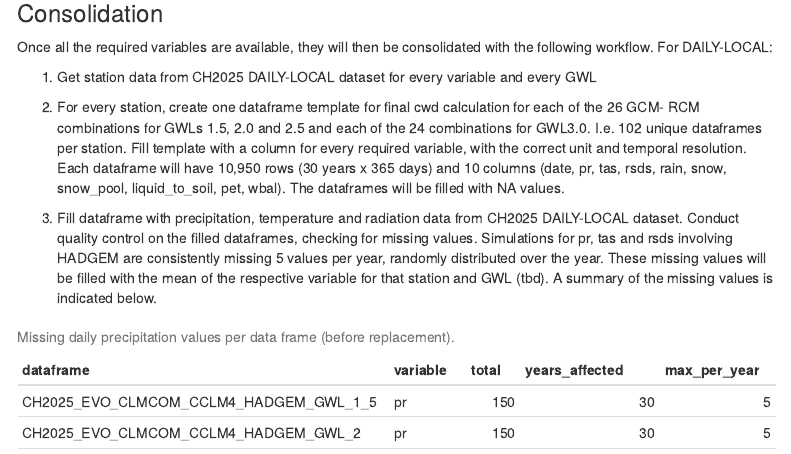
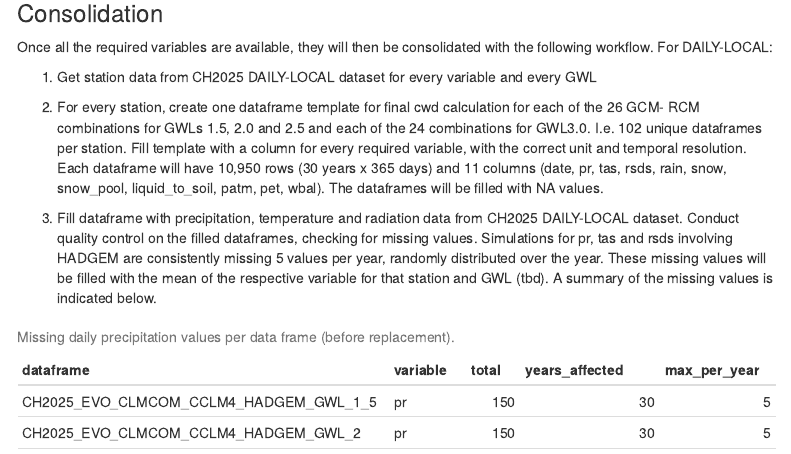
Before and after one commit to geco-bern/cwd_CH2025, an R Markdown document (vignettes/Proposal.Rmd): the page in a window 1100 px wide, from 3270 px down. Rendered offline with R 4.5, knitr and Pandoc, with nearby package versions; some code elsewhere in the file could not run offline; menus at the side of the page are left out; common packages that the code uses without loading them are loaded.

Commit message:
Add atmospheric pressure variable to data frame initialization

```diff
--- a/vignettes/Proposal.Rmd
+++ b/vignettes/Proposal.Rmd
@@ -92,7 +92,7 @@ Once all the required variables are available, they will then be consolidated wi
 
 1.  Get station data from CH2025 DAILY-LOCAL dataset for every variable and every GWL
 
-2.  For every station, create one dataframe template for final cwd calculation for each of the 26 GCM- RCM combinations for GWLs 1.5, 2.0 and 2.5 and each of the 24 combinations for GWL3.0. I.e. 102 unique dataframes per station. Fill template with a column for every required variable, with the correct unit and temporal resolution. Each dataframe will have 10,950 rows (30 years x 365 days) and 10 columns (date, pr, tas, rsds, rain, snow, snow_pool, liquid_to_soil, pet, wbal). The dataframes will be filled with NA values.
+2.  For every station, create one dataframe template for final cwd calculation for each of the 26 GCM- RCM combinations for GWLs 1.5, 2.0 and 2.5 and each of the 24 combinations for GWL3.0. I.e. 102 unique dataframes per station. Fill template with a column for every required variable, with the correct unit and temporal resolution. Each dataframe will have 10,950 rows (30 years x 365 days) and 11 columns (date, pr, tas, rsds, rain, snow, snow_pool, liquid_to_soil, patm, pet, wbal). The dataframes will be filled with NA values.
 
 3.  Fill dataframe with precipitation, temperature and radiation data from CH2025 DAILY-LOCAL dataset. Conduct quality control on the filled dataframes, checking for missing values. Simulations for pr, tas and rsds involving HADGEM are consistently missing 5 values per year, randomly distributed over the year. These missing values will be filled with the mean of the respective variable for that station and GWL (tbd). A summary of the missing values is indicated below.
 
```
Also changed, not shown: R/proof_of_concept_local.R (+1 -0 lines).
